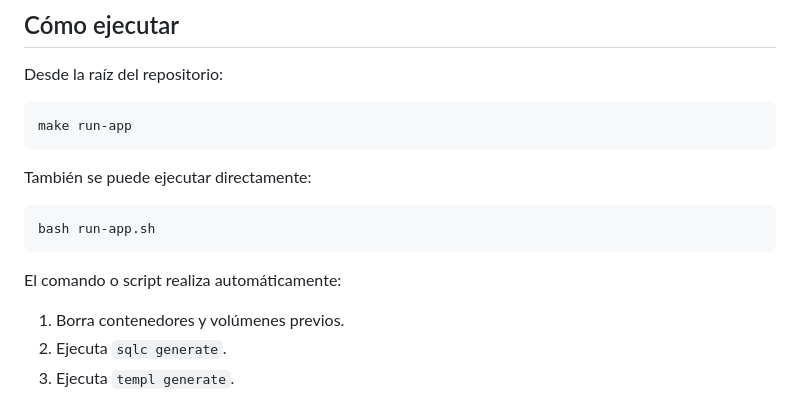
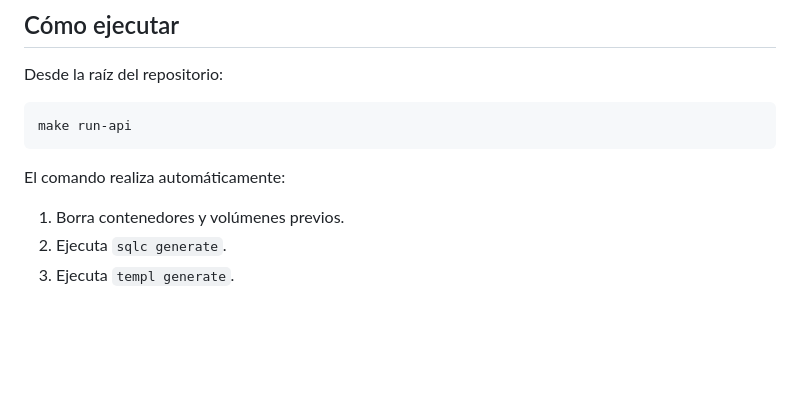
Before and after one commit to TpWeb2026/Mercadorural, a Markdown page: README.md, the part around the change. Drawn GitHub-style; blank space fills up the shorter version.

````diff
--- a/README.md
+++ b/README.md
@@ -75,16 +75,10 @@ Mercadorural/
 Desde la raíz del repositorio:
 
 ```bash
-make run-app
+make run-api
 ```
 
-También se puede ejecutar directamente:
-
-```bash
-bash run-app.sh
-```
-
-El comando o script realiza automáticamente:
+El comando realiza automáticamente:
 
 1. Borra contenedores y volúmenes previos.
 2. Ejecuta `sqlc generate`.
````
